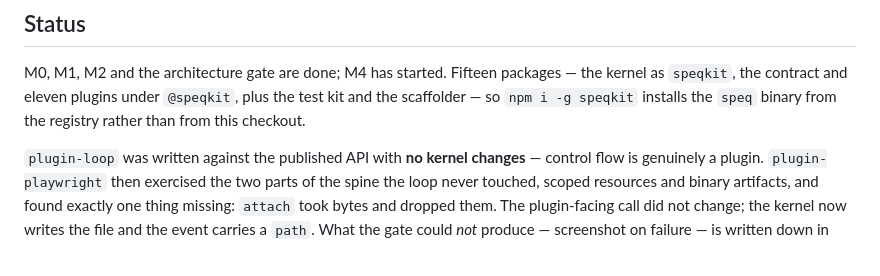
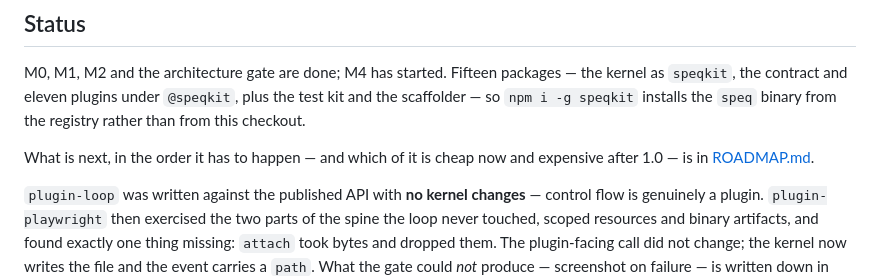
Before and after one commit to speqkit/speqkit, a Markdown page: README.md, the part around the change. Rendered like a GitHub page; blank space fills up the shorter version.

```diff
--- a/README.md
+++ b/README.md
@@ -25,6 +25,9 @@ M0, M1, M2 and the architecture gate are done; M4 has started. Fifteen
 packages — the kernel as `speqkit`, the contract and eleven plugins under
 `@speqkit`, plus the test kit and the scaffolder — so `npm i -g speqkit`
 installs the `speq` binary from the registry rather than from this checkout.
+
+What is next, in the order it has to happen — and which of it is cheap now and
+expensive after 1.0 — is in [ROADMAP.md](ROADMAP.md).
 
 `plugin-loop` was written against the published API with **no kernel changes**
 — control flow is genuinely a plugin. `plugin-playwright` then exercised the
```
Also changed, not shown: ROADMAP.md (added, +234 -0 lines).
